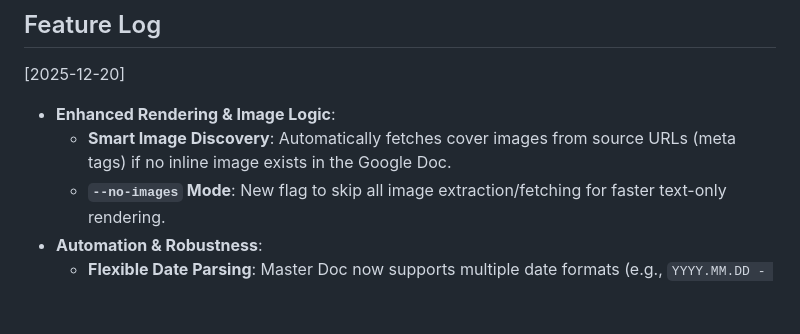
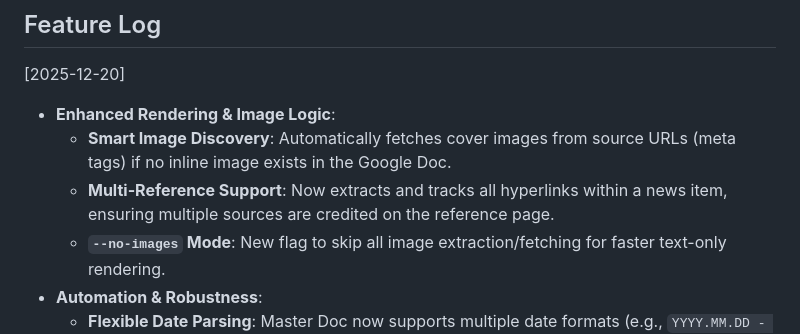
Before and after one commit to pinzhihuang/NEXUS, a Markdown page: README.md, the part around the change. Drawn GitHub-style; blank space fills up the shorter version.

```diff
--- a/README.md
+++ b/README.md
@@ -7,6 +7,7 @@ Project NEXUS is an automated system for discovering, verifying, summarizing, an
 [2025-12-20]
 - **Enhanced Rendering & Image Logic**:
   - **Smart Image Discovery**: Automatically fetches cover images from source URLs (meta tags) if no inline image exists in the Google Doc.
+  - **Multi-Reference Support**: Now extracts and tracks all hyperlinks within a news item, ensuring multiple sources are credited on the reference page.
   - **`--no-images` Mode**: New flag to skip all image extraction/fetching for faster text-only rendering.
 - **Automation & Robustness**:
   - **Flexible Date Parsing**: Master Doc now supports multiple date formats (e.g., `YYYY.MM.DD - YYYY.MM.DD`) and performs logical date range matching.
```
